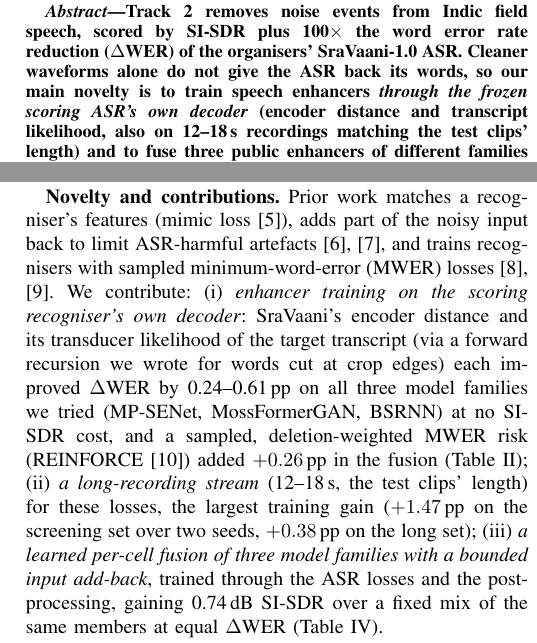
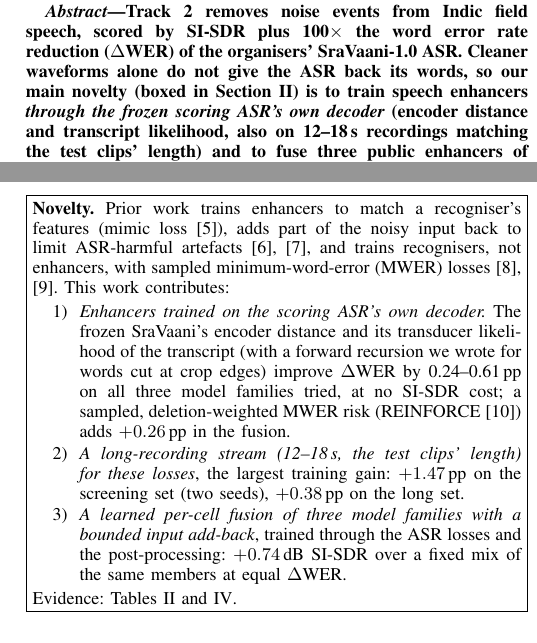
Before and after one commit to mcjoshi/asr-aware-noise-event-removal, a LaTeX paper (docs/report/technical_report.tex): two parts of the columns of pages 1 and 2 of 3, joined at a grey line, cut so that both start at the same text. Compiled offline with pdfLaTeX; a missing font is replaced by an installed copy or a similar font; a LaTeX package or settings file that is missing is left out.

Commit message:
Report: novelty in a framed box

```diff
--- a/docs/report/technical_report.tex
+++ b/docs/report/technical_report.tex
@@ -10,6 +10,7 @@
 \setlength{\abovedisplayskip}{3pt}
 \setlength{\belowdisplayskip}{3pt}
 \newcommand{\ns}{$^\circ$}
+\raggedbottom
 
 \begin{document}
 
@@ -23,7 +24,7 @@
 \begin{abstract}
 Track 2 removes noise events from Indic field speech, scored by SI-SDR plus 100$\times$ the word error rate reduction
 ($\Delta$WER) of the organisers' SraVaani-1.0 ASR. Cleaner waveforms alone do not give the ASR back its words, so our
-main novelty is to train speech enhancers \emph{through the frozen scoring ASR's own decoder} (encoder distance and
+main novelty (boxed in Section~II) is to train speech enhancers \emph{through the frozen scoring ASR's own decoder} (encoder distance and
 transcript likelihood, also on 12--18\,s recordings matching the test clips' length) and to fuse three public
 enhancers of different families (MossFormerGAN, a 104M band-split RNN, TF-Locoformer) per time-frequency cell with a
 deletion-weighted word-error loss. Every clip takes the same path. The final entry scores Combined 19.897 (SI-SDR
@@ -100,6 +101,24 @@ Long set & 360 clips, 1.3\,h & evaluation only & no \\
 \end{tabular}}
 \end{table}
 
+\begin{figure}[t]
+\noindent\fbox{\parbox{\dimexpr\columnwidth-2\fboxsep-2\fboxrule\relax}{\small
+\textbf{Novelty.} Prior work trains enhancers to match a recogniser's features (mimic loss~\cite{mimic}), adds part
+of the noisy input back to limit ASR-harmful artefacts~\cite{obsadd,artifacts}, and trains recognisers, not
+enhancers, with sampled minimum-word-error (MWER) losses~\cite{shannon,mwer}. This work contributes:
+\begin{enumerate}\setlength{\itemsep}{1pt}\setlength{\parsep}{0pt}\setlength{\topsep}{2pt}\setlength{\leftmargin}{12pt}
+\item \emph{Enhancers trained on the scoring ASR's own decoder.} The frozen SraVaani's encoder distance and its
+transducer likelihood of the transcript (with a forward recursion we wrote for words cut at crop edges) improve
+$\Delta$WER by 0.24--0.61\,pp on all three model families tried, at no SI-SDR cost; a sampled, deletion-weighted MWER
+risk (REINFORCE~\cite{reinforce}) adds $+0.26$\,pp in the fusion.
+\item \emph{A long-recording stream (12--18\,s, the test clips' length) for these losses}, the largest training gain:
+$+1.47$\,pp on the screening set (two seeds), $+0.38$\,pp on the long set.
+\item \emph{A learned per-cell fusion of three model families with a bounded input add-back}, trained through the ASR
+losses and the post-processing: $+0.74$\,dB SI-SDR over a fixed mix of the same members at equal $\Delta$WER.
+\end{enumerate}
+Evidence: Tables~\ref{tab:tried} and~\ref{tab:main}.}}
+\end{figure}
+
 \section{Proposed Method}
 \textbf{Preliminary observations.} (1) \emph{A cleaner waveform does not give back the words}: on the screening set, at equal
 SI-SDR (15.8\,dB), speech with the events merely turned down 20\,dB recovers 92\% of the \emph{ceiling} (the $\Delta$WER
@@ -112,18 +131,6 @@ correlate only 0.69 with our existing ensemble. (4) \emph{Lost words are mostly
 \textbf{System overview} (Fig.~\ref{fig:system}). Three enhancers (\emph{members}, Table~\ref{tab:models}) each
 clean the clip, a small \emph{fusion} network decides in every time-frequency cell how much to trust each, and a fixed
 post-processing step finishes.
-
-\textbf{Novelty and contributions.} Prior work matches a recogniser's features (mimic loss~\cite{mimic}), adds part
-of the noisy input back to limit ASR-harmful artefacts~\cite{obsadd,artifacts}, and trains recognisers with sampled
-minimum-word-error (MWER) losses~\cite{shannon,mwer}. We contribute: (i)~\emph{enhancer training on the scoring
-recogniser's own decoder}: SraVaani's encoder distance and its transducer likelihood of the target transcript (via a
-forward recursion we wrote for words cut at crop edges) each improved $\Delta$WER by 0.24--0.61\,pp on all three model
-families we tried (MP-SENet, MossFormerGAN, BSRNN) at no SI-SDR cost, and a sampled, deletion-weighted MWER risk
-(REINFORCE~\cite{reinforce}) added $+0.26$\,pp in the fusion (Table~\ref{tab:tried}); (ii)~\emph{a long-recording
-stream} (12--18\,s, the test clips' length) for these losses, the largest training gain ($+1.47$\,pp on the screening set
-over two seeds, $+0.38$\,pp on the long set); (iii)~\emph{a learned per-cell fusion of three model families with a bounded
-input add-back}, trained through the ASR losses and the post-processing, gaining 0.74\,dB SI-SDR over a fixed mix of
-the same members at equal $\Delta$WER (Table~\ref{tab:main}).
 
 \begin{figure}[t]
 \centering
```
Also changed, not shown: docs/technical_report.pdf.
